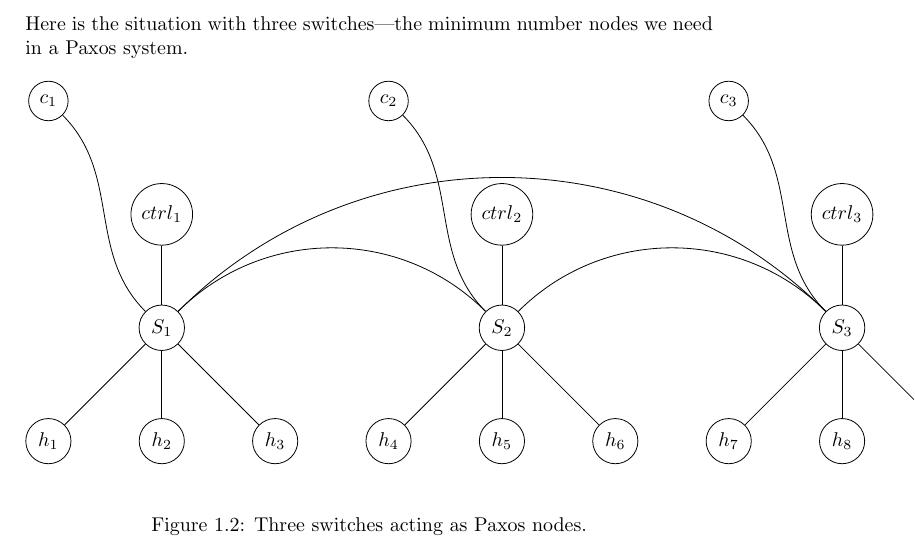
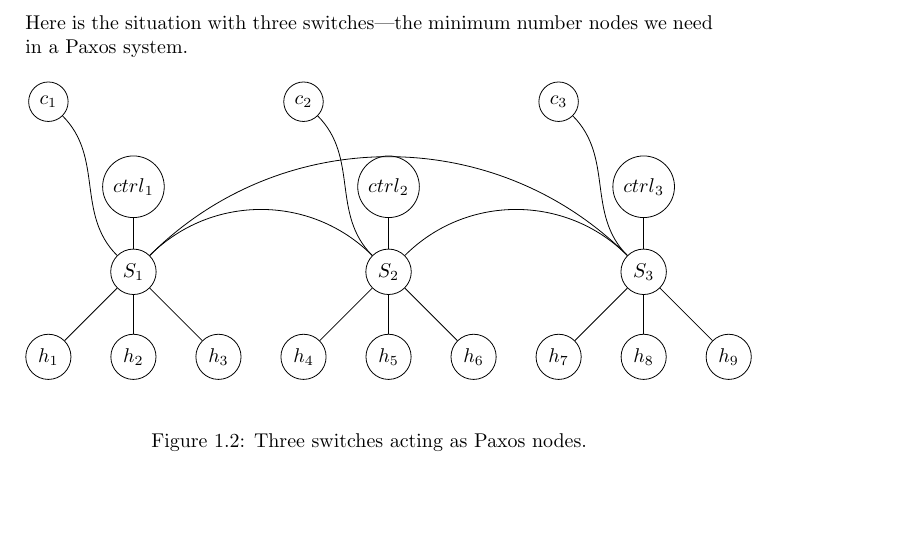
Before and after one commit to cslarsen/bachelor, a LaTeX thesis (thesis/thesis.tex, which reads thesis/introduction.tex): part of page 10 of 35, cut so that both start at the same text, the shorter picture padded with empty space. Compiled offline with pdfLaTeX.

Commit message:
Smaller units for figure

```diff
--- a/thesis/introduction.tex
+++ b/thesis/introduction.tex
@@ -132,7 +132,7 @@
 
 \begin{figure}[H]
   \centering
-  \begin{tikzpicture}[every node/.style={draw, circle}]
+  \begin{tikzpicture}[every node/.style={draw, circle},x=0.75cm,y=0.75cm]
     \foreach \n in {1,2,3} {
       \pgfmathsetmacro\x{(\n-2)*6}
       \node (c\n)    at (\x - 2,  4) {$c_\n$};
```
